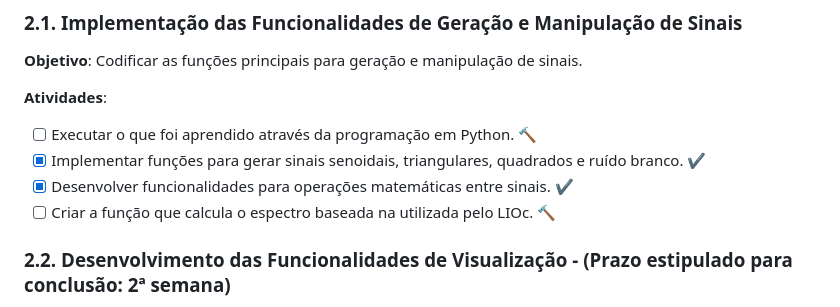
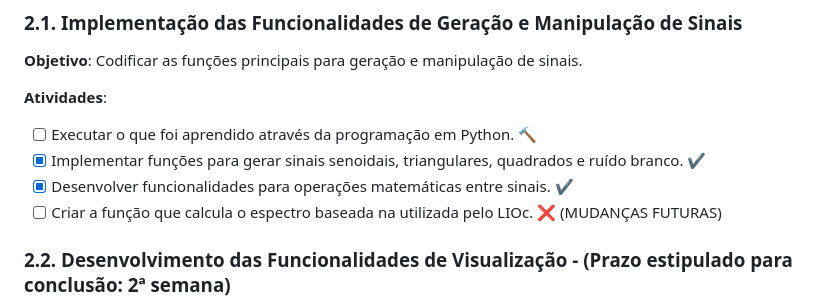
Before and after one commit to lucas-noblat/GerOndApp, a Markdown page: Gestão/cronograma_Lucas.md, the part around the change printed below. Rendered like a GitHub page.

Commit message:
Update cronograma_Lucas.md
Atualização do cronograma pessoal do programador

```diff
--- a/Gestão/cronograma_Lucas.md
+++ b/Gestão/cronograma_Lucas.md
@@ -62,7 +62,7 @@
 - [ ] Executar o que foi aprendido através da programação em Python. 🔨
 - [X] Implementar funções para gerar sinais senoidais, triangulares, quadrados e ruído branco. ✔️
 - [X] Desenvolver funcionalidades para operações matemáticas entre sinais. ✔️
-- [ ] Criar a função que calcula o espectro baseada na utilizada pelo LIOc. 🔨
+- [ ] Criar a função que calcula o espectro baseada na utilizada pelo LIOc. ❌ (MUDANÇAS FUTURAS)
 
 ### 2.2. Desenvolvimento das Funcionalidades de Visualização - (Prazo estipulado para conclusão: 2ª semana)
 
```
Also changed, not shown: other parts of Gestão/cronograma_Lucas.md (+4 -4 lines).
